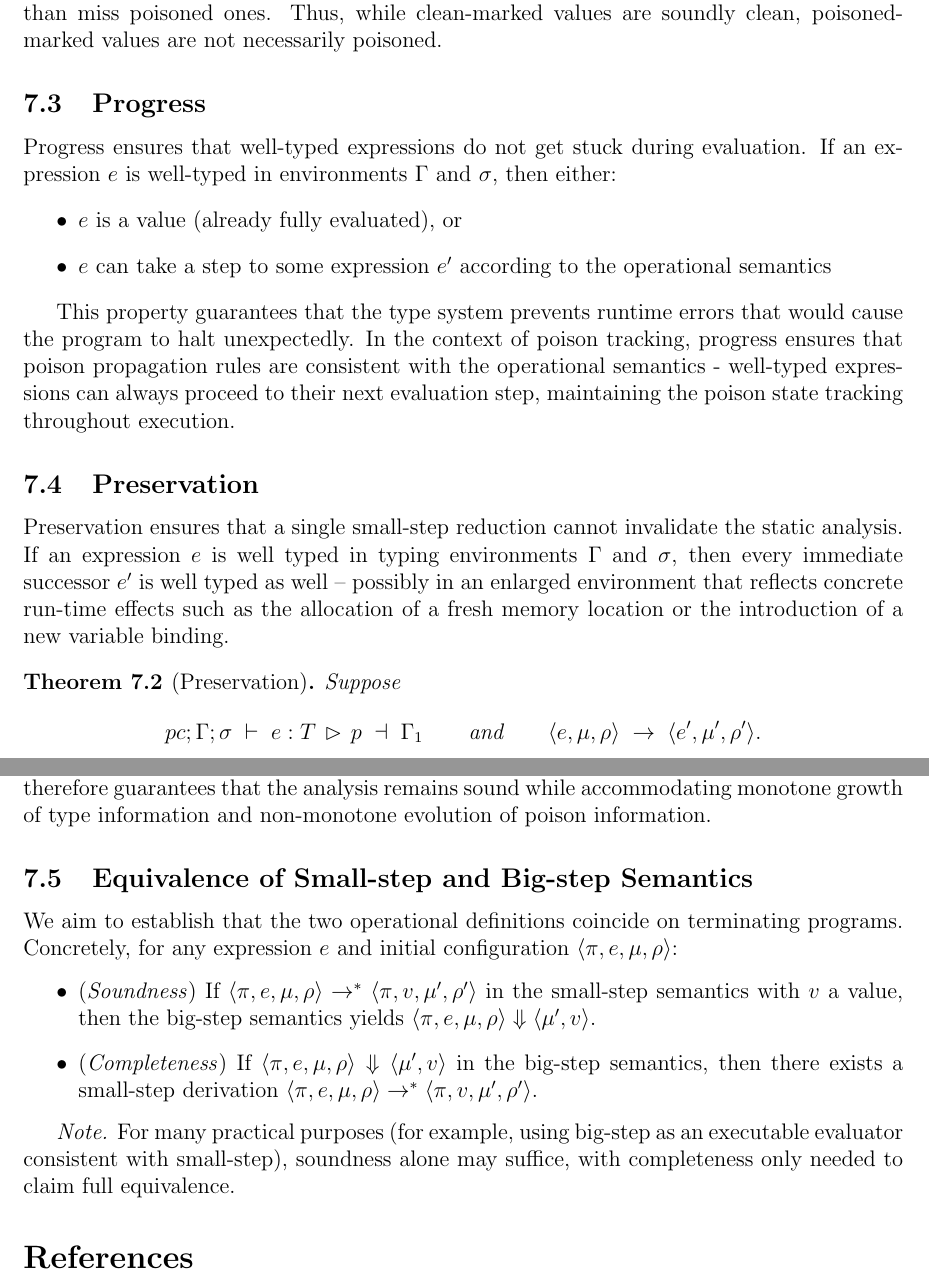
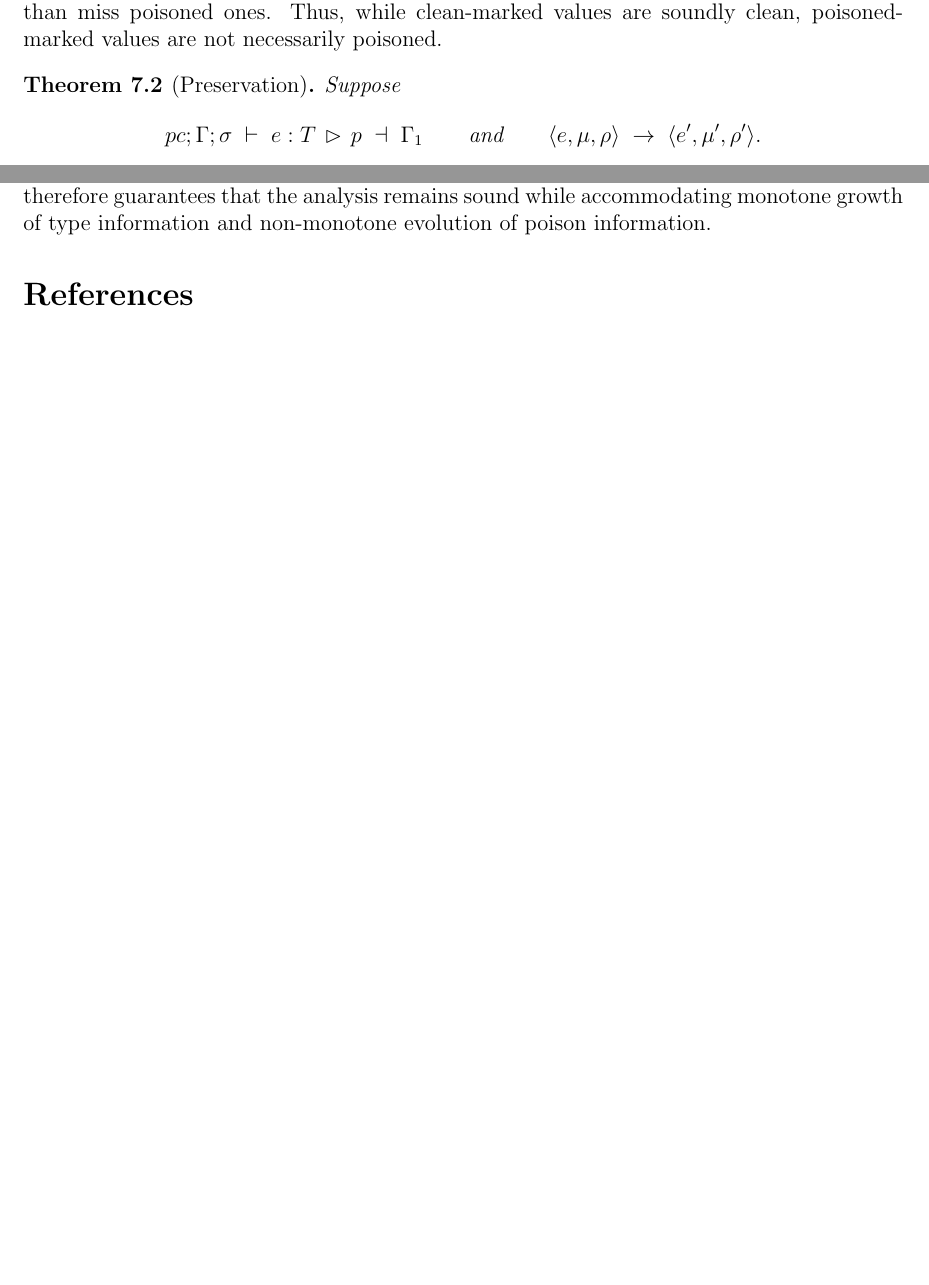
Before and after one commit to vzaliva/poison-lang, a LaTeX paper (doc/poison-lang-description.tex): two parts of pages 19 and 20 of 22 before the commit and two parts of pages 18 and 19 of 20 after it, joined at a grey line, cut so that both start at the same text, the shorter picture padded with empty space. Compiled offline with pdfLaTeX.

```diff
--- a/doc/poison-lang-description.tex
+++ b/doc/poison-lang-description.tex
@@ -925,30 +906,6 @@
 miss poisoned ones. Thus, while clean-marked values are soundly clean,
 poisoned-marked values are not necessarily poisoned.
 
-\subsection{Progress}
-
-Progress ensures that well-typed expressions do not get stuck during evaluation.
-If an expression $e$ is well-typed in environments $\Gamma$ and $\sigma$, then
-either:
-\begin{itemize}
-    \item $e$ is a value (already fully evaluated), or
-    \item $e$ can take a step to some expression $e'$ according to the operational semantics
-\end{itemize}
-
-This property guarantees that the type system prevents runtime errors that would
-cause the program to halt unexpectedly. In the context of poison tracking,
-progress ensures that poison propagation rules are consistent with the
-operational semantics - well-typed expressions can always proceed to their next
-evaluation step, maintaining the poison state tracking throughout execution.
-
-\subsection{Preservation}
-
-Preservation ensures that a single small-step reduction cannot invalidate the
-static analysis. If an expression \(e\) is well typed in typing environments
-\(\Gamma\) and \(\sigma\), then every immediate successor \(e'\) is well typed as
-well -- possibly in an enlarged environment that reflects concrete run-time effects
-such as the allocation of a fresh memory location or the introduction of a new variable
-binding.
 
 \begin{theorem}[Preservation]
 Suppose
@@ -980,18 +937,6 @@
 sound while accommodating monotone growth of type information and non-monotone
 evolution of poison information.
 
-\subsection{Equivalence of Small-step and Big-step Semantics}
-We aim to establish that the two operational definitions coincide on terminating
-programs. Concretely, for any expression $e$ and initial configuration $\langle
-\pi, e, \mu, \rho \rangle$:
-\begin{itemize}
-  \item (\emph{Soundness}) If $\langle \pi, e, \mu, \rho \rangle \rightarrow^* \langle \pi, v, \mu', \rho' \rangle$ in the small-step semantics with $v$ a value, then the big-step semantics yields $\langle \pi, e, \mu, \rho \rangle \Downarrow \langle \mu', v \rangle$.
-  \item (\emph{Completeness}) If $\langle \pi, e, \mu, \rho \rangle \Downarrow \langle \mu', v \rangle$ in the big-step semantics, then there exists a small-step derivation $\langle \pi, e, \mu, \rho \rangle \rightarrow^* \langle \pi, v, \mu', \rho' \rangle$.
-\end{itemize}
-
-\emph{Note.} For many practical purposes (for example, using big-step as an
-executable evaluator consistent with small-step), soundness alone may suffice,
-with completeness only needed to claim full equivalence.
 
 
 \bibliographystyle{plain}
```
Also changed, not shown: Makefile, README.md, doc/poison-lang-description.pdf, poison-lang-spec/poison-lang.pdf (deleted), doc/poison-lang-description.tex (27 more changed lines), 10 other files.
